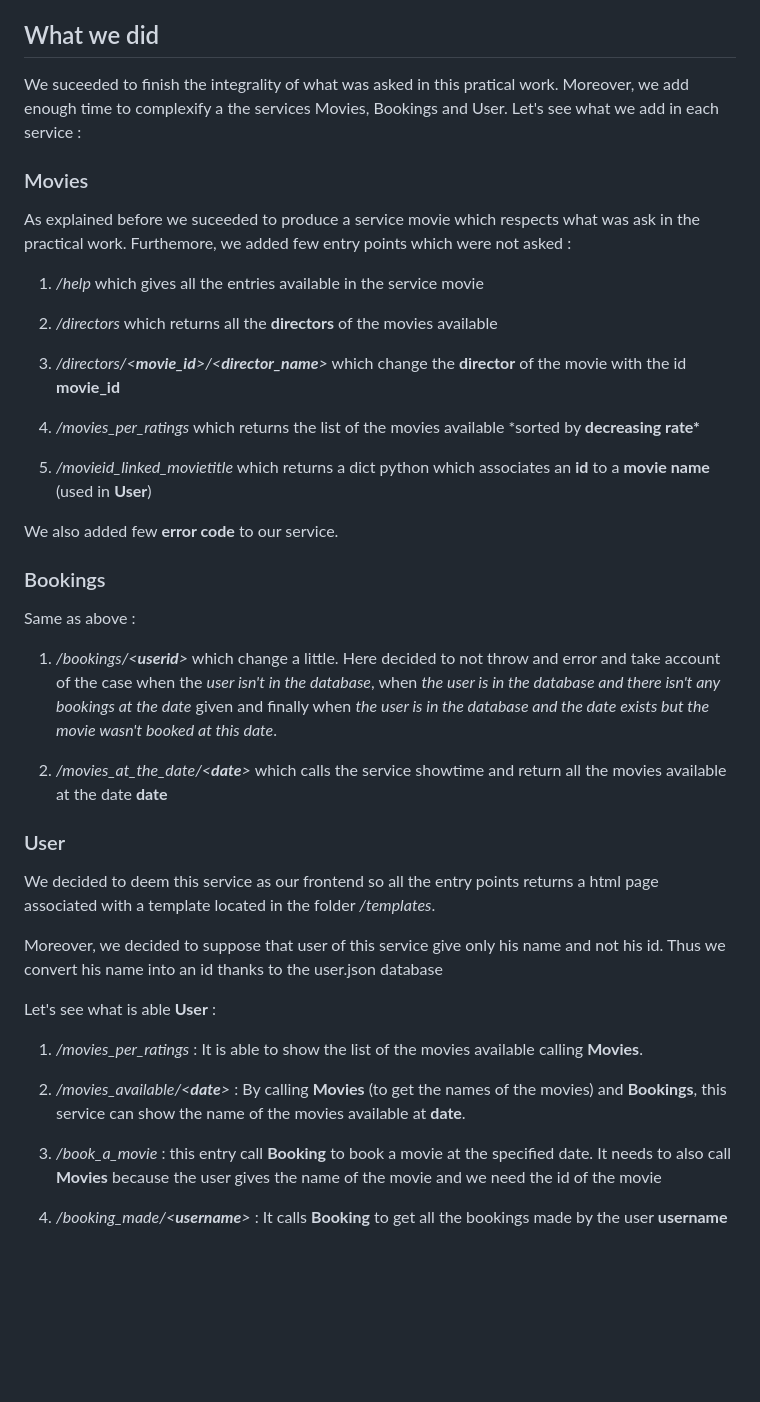
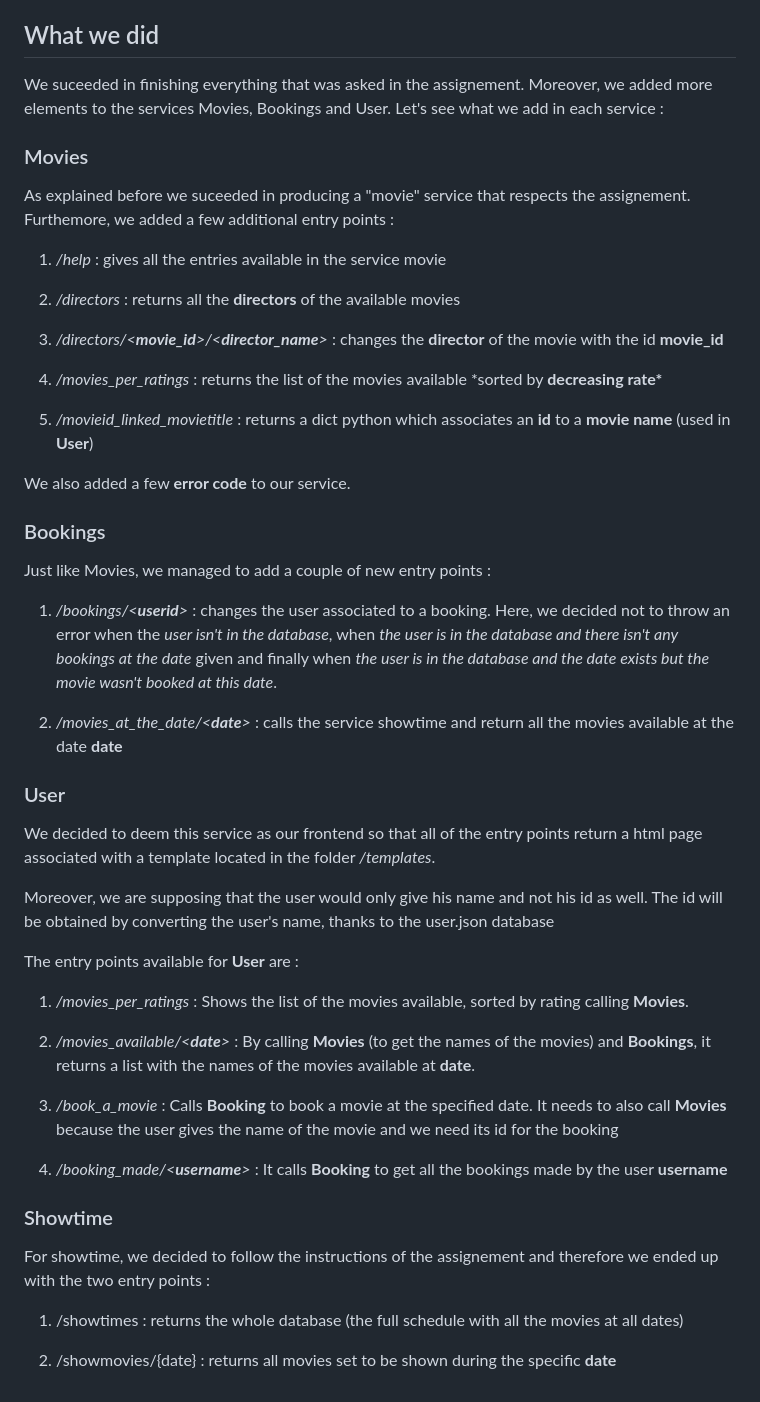
Before and after one commit to IMTA-FIL/UE-AD-A1-REST, a Markdown page: README.md, the part around the change. Rendered like a GitHub page; blank space fills up the shorter version.

Commit message:
maj readme

```diff
--- a/README.md
+++ b/README.md
@@ -51,46 +51,53 @@ If you don't have docker on your computer, you can :
 
 ## What we did
 
-We suceeded to finish the integrality of what was asked in this pratical work. Moreover, we add enough time to complexify a
-the services Movies, Bookings and User. Let's see what we add in each service :
+We suceeded in finishing everything that was asked in the assignement. Moreover, we added more elements to the services Movies, Bookings and User. Let's see what we add in each service :
 
 ### Movies
 
-As explained before we suceeded to produce a service movie which respects what was ask in the practical work.
-Furthemore, we added few entry points which were not asked :
+As explained before we suceeded in producing a "movie" service that respects the assignement.
+Furthemore, we added a few additional entry points :
 
-1. _/help_ which gives all the entries available in the service movie
+1. _/help_ : gives all the entries available in the service movie
 
-2. _/directors_ which returns all the **directors** of the movies available
+2. _/directors_ : returns all the **directors** of the available movies
 
-3. _/directors/<**movie_id**>/<**director_name**>_ which change the **director** of the movie with the id **movie_id**
+3. _/directors/<**movie_id**>/<**director_name**>_ : changes the **director** of the movie with the id **movie_id**
 
-4. _/movies_per_ratings_ which returns the list of the movies available \*sorted by **decreasing rate\***
+4. _/movies_per_ratings_ : returns the list of the movies available \*sorted by **decreasing rate\***
 
-5. _/movieid_linked_movietitle_ which returns a dict python which associates an **id** to a **movie name** (used in **User**)
+5. _/movieid_linked_movietitle_ : returns a dict python which associates an **id** to a **movie name** (used in **User**)
 
-We also added few **error code** to our service.
+We also added a few **error code** to our service.
 
 ### Bookings
 
-Same as above :
+Just like Movies, we managed to add a couple of new entry points :
 
-1. _/bookings/<**userid**>_ which change a little. Here decided to not throw and error and take account of the case when the _user isn't in the database_, when _the user is in the database and there isn't any bookings at the date_ given and finally when _the user is in the database and the date exists but the movie wasn't booked at this date_.
+1. _/bookings/<**userid**>_ : changes the user associated to a booking. Here, we decided not to throw an error when the _user isn't in the database_, when _the user is in the database and there isn't any bookings at the date_ given and finally when _the user is in the database and the date exists but the movie wasn't booked at this date_.
 
-2. _/movies_at_the_date/<**date**>_ which calls the service showtime and return all the movies available at the date **date**
+2. _/movies_at_the_date/<**date**>_ : calls the service showtime and return all the movies available at the date **date**
 
 ### User
 
-We decided to deem this service as our frontend so all the entry points returns a html page associated with a template located in the folder _/templates_.
+We decided to deem this service as our frontend so that all of the entry points return a html page associated with a template located in the folder _/templates_.
 
-Moreover, we decided to suppose that user of this service give only his name and not his id. Thus we convert his name into an id thanks to the user.json database
+Moreover, we are supposing that the user would only give his name and not his id as well. The id will be obtained by converting the user's name, thanks to the user.json database
 
-Let's see what is able **User** :
+The entry points available for **User** are :
 
-1. _/movies_per_ratings_ : It is able to show the list of the movies available calling **Movies**.
+1. _/movies_per_ratings_ : Shows the list of the movies available, sorted by rating calling **Movies**.
 
-2. _/movies_available/<**date**>_ : By calling **Movies** (to get the names of the movies) and **Bookings**, this service can show the name of the movies available at **date**.
+2. _/movies_available/<**date**>_ : By calling **Movies** (to get the names of the movies) and **Bookings**, it returns a list with the names of the movies available at **date**.
 
-3. _/book_a_movie_ : this entry call **Booking** to book a movie at the specified date. It needs to also call **Movies** because the user gives the name of the movie and we need the id of the movie
+3. _/book_a_movie_ : Calls **Booking** to book a movie at the specified date. It needs to also call **Movies** because the user gives the name of the movie and we need its id for the booking
 
 4. _/booking_made/<**username**>_ : It calls **Booking** to get all the bookings made by the user **username**
+
+### Showtime
+
+For showtime, we decided to follow the instructions of the assignement and therefore we ended up with the two entry points :
+
+1. /showtimes : returns the whole database (the full schedule with all the movies at all dates)
+
+2. /showmovies/{date} : returns all movies set to be shown during the specific **date**
```
